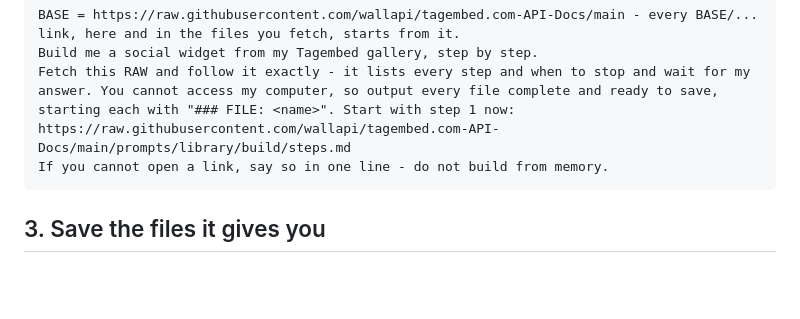
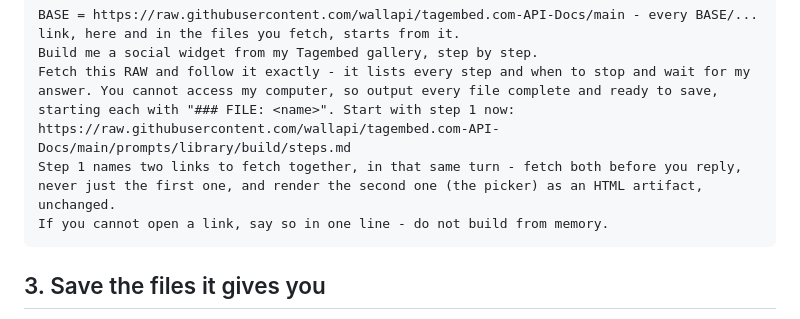
Before and after one commit to wallapi/tagembed.com-API-Docs, a Markdown page: prompts/browser/claude-ai.md, the part around the change. Rendered like a GitHub page; blank space fills up the shorter version.

````diff
--- a/prompts/browser/claude-ai.md
+++ b/prompts/browser/claude-ai.md
@@ -26,6 +26,7 @@ BASE = https://raw.githubusercontent.com/wallapi/tagembed.com-API-Docs/main - ev
 Build me a social widget from my Tagembed gallery, step by step.
 Fetch this RAW and follow it exactly - it lists every step and when to stop and wait for my answer. You cannot access my computer, so output every file complete and ready to save, starting each with "### FILE: <name>". Start with step 1 now:
 https://raw.githubusercontent.com/wallapi/tagembed.com-API-Docs/main/prompts/library/build/steps.md
+Step 1 names two links to fetch together, in that same turn - fetch both before you reply, never just the first one, and render the second one (the picker) as an HTML artifact, unchanged.
 If you cannot open a link, say so in one line - do not build from memory.
 ```
 
````
Also changed, not shown: guides/prompts.md (+1 -0 lines).
